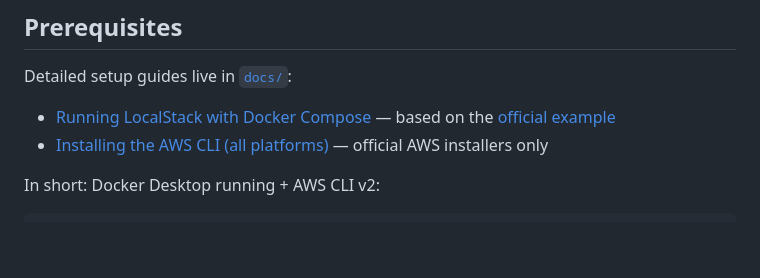
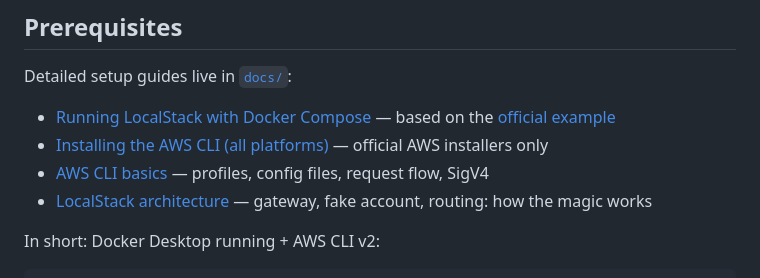
Before and after one commit to shahadathhs/aws-with-localstack, a Markdown page: README.md, the part around the change. Drawn GitHub-style; blank space fills up the shorter version.

Commit message:
docs: add AWS CLI basics and LocalStack architecture guides

```diff
--- a/README.md
+++ b/README.md
@@ -8,6 +8,8 @@ Detailed setup guides live in [`docs/`](docs/):
 
 - [Running LocalStack with Docker Compose](docs/localstack-docker-compose.md) — based on the [official example](https://docs.localstack.cloud/aws/getting-started/installation/#docker-compose)
 - [Installing the AWS CLI (all platforms)](docs/aws-cli-install.md) — official AWS installers only
+- [AWS CLI basics](docs/aws-cli-basics.md) — profiles, config files, request flow, SigV4
+- [LocalStack architecture](docs/localstack-architecture.md) — gateway, fake account, routing: how the magic works
 
 In short: Docker Desktop running + AWS CLI v2:
 
```
Also changed, not shown: docs/aws-cli-basics.md (added, +103 -0 lines), docs/localstack-architecture.md (added, +90 -0 lines).
